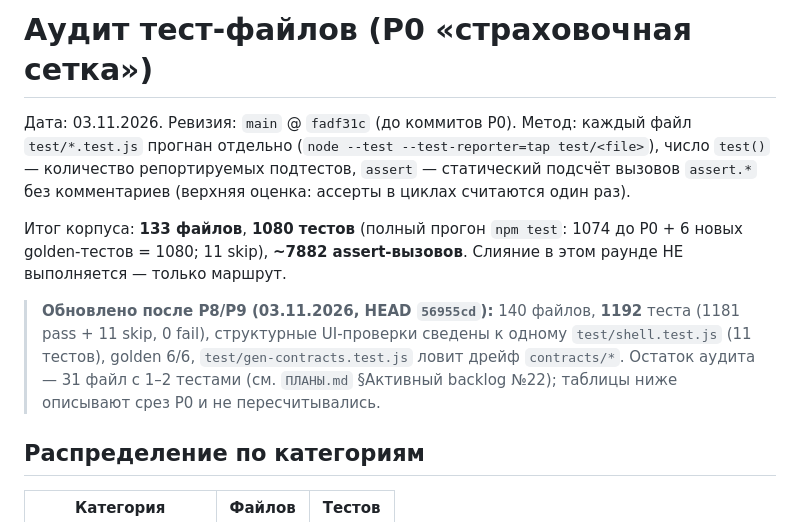
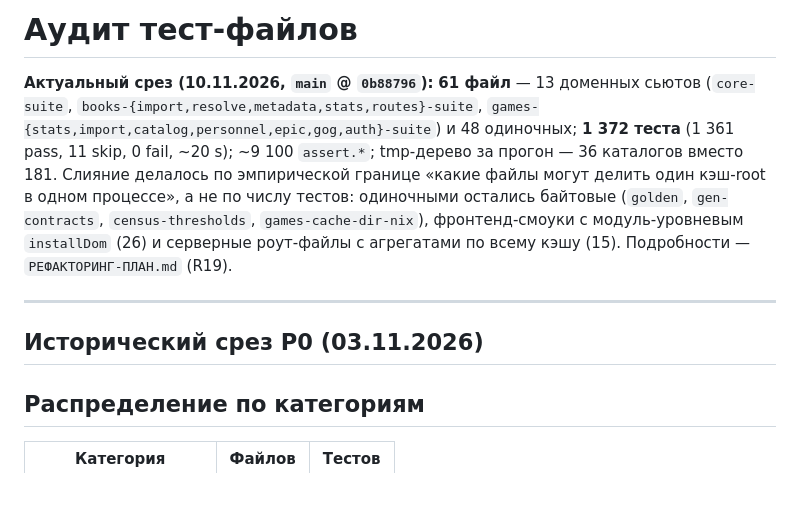
Before and after one commit to hattivatt/kinoboxd, a Markdown page: docs/TEST-AUDIT.md, the part around the change. Rendered like a GitHub page; blank space fills up the shorter version.

Commit message:
docs: refresh the architecture map and the test audit for the v2 refactor

```diff
--- a/docs/TEST-AUDIT.md
+++ b/docs/TEST-AUDIT.md
@@ -1,21 +1,18 @@
-# Аудит тест-файлов (P0 «страховочная сетка»)
+# Аудит тест-файлов
 
-Дата: 03.11.2026. Ревизия: `main` @ `fadf31c` (до коммитов P0).
-Метод: каждый файл `test/*.test.js` прогнан отдельно
-(`node --test --test-reporter=tap test/<file>`), число `test()` — количество
-репортируемых подтестов, `assert` — статический подсчёт вызовов
-`assert.*` без комментариев (верхняя оценка: ассерты в циклах считаются один раз).
+**Актуальный срез (10.11.2026, `main` @ `0b88796`):** **61 файл** — 13 доменных сьютов
+(`core-suite`, `books-{import,resolve,metadata,stats,routes}-suite`,
+`games-{stats,import,catalog,personnel,epic,gog,auth}-suite`) и 48 одиночных; **1 372 теста**
+(1 361 pass, 11 skip, 0 fail, ~20 s); ~9 100 `assert.*`; tmp-дерево за прогон — 36 каталогов
+вместо 181. Слияние делалось по эмпирической границе «какие файлы могут делить один кэш-root
+в одном процессе», а не по числу тестов: одиночными остались байтовые (`golden`,
+`gen-contracts`, `census-thresholds`, `games-cache-dir-nix`), фронтенд-смоуки с
+модуль-уровневым `installDom` (26) и серверные роут-файлы с агрегатами по всему кэшу (15).
+Подробности — `РЕФАКТОРИНГ-ПЛАН.md` (R19).
 
-Итог корпуса: **133 файлов**, **1080 тестов** (полный прогон
-`npm test`: 1074 до P0 + 6 новых golden-тестов = 1080; 11 skip), **~7882 assert-вызовов**.
-Слияние в этом раунде НЕ выполняется — только маршрут.
+---
 
-> **Обновлено после P8/P9 (03.11.2026, HEAD `56955cd`):** 140 файлов, **1192** теста
-> (1181 pass + 11 skip, 0 fail), структурные UI-проверки сведены к одному
-> `test/shell.test.js` (11 тестов), golden 6/6, `test/gen-contracts.test.js` ловит
-> дрейф `contracts/*`. Остаток аудита — 31 файл с 1–2 тестами (см. `ПЛАНЫ.md`
-> §Активный backlog №22); таблицы ниже описывают срез P0 и не пересчитывались.
-
+## Исторический срез P0 (03.11.2026)
 ## Распределение по категориям
 
 | Категория | Файлов | Тестов |
```
